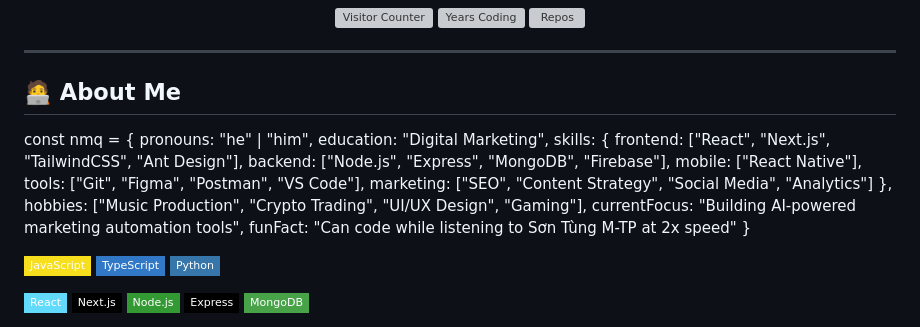
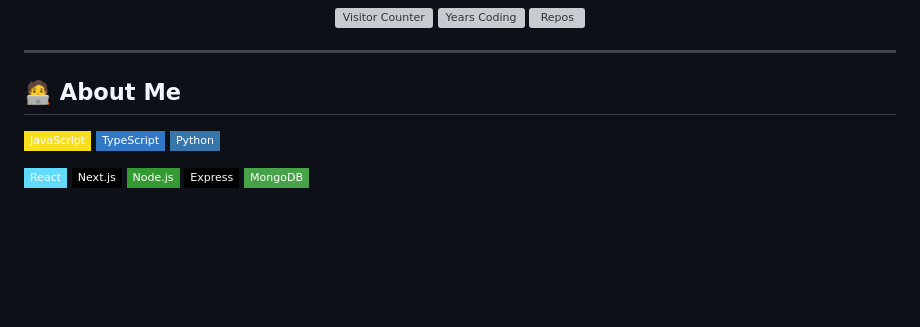
Before and after one commit to nmq1106/nmq1106, a Markdown page: README.md, the part around the change. Drawn GitHub-style; badges without logos; blank space fills up the shorter version; grey boxes are pictures that could not be loaded.

```diff
--- a/README.md
+++ b/README.md
@@ -35,20 +35,7 @@ Here's an upgraded version of your GitHub profile with more features, interactiv
 ## 🧑‍💻 About Me
 
 
-const nmq = {
-  pronouns: "he" | "him",
-  education: "Digital Marketing",
-  skills: {
-    frontend: ["React", "Next.js", "TailwindCSS", "Ant Design"],
-    backend: ["Node.js", "Express", "MongoDB", "Firebase"],
-    mobile: ["React Native"],
-    tools: ["Git", "Figma", "Postman", "VS Code"],
-    marketing: ["SEO", "Content Strategy", "Social Media", "Analytics"]
-  },
-  hobbies: ["Music Production", "Crypto Trading", "UI/UX Design", "Gaming"],
-  currentFocus: "Building AI-powered marketing automation tools",
-  funFact: "Can code while listening to Sơn Tùng M-TP at 2x speed"
-}
+
 
 
 ![JavaScript](https://img.shields.io/badge/-JavaScript-F7DF1E?style=flat-square&logo=javascript&logoColor=black)
```
